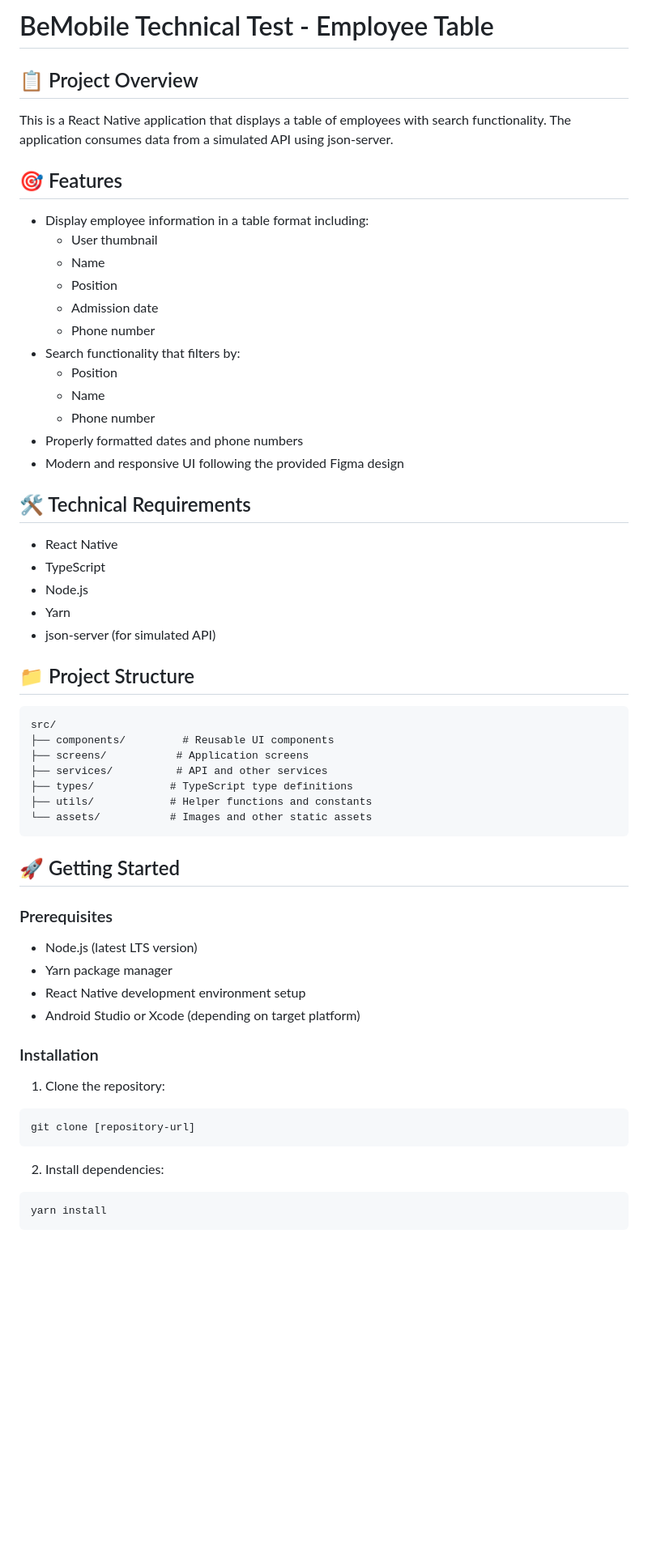
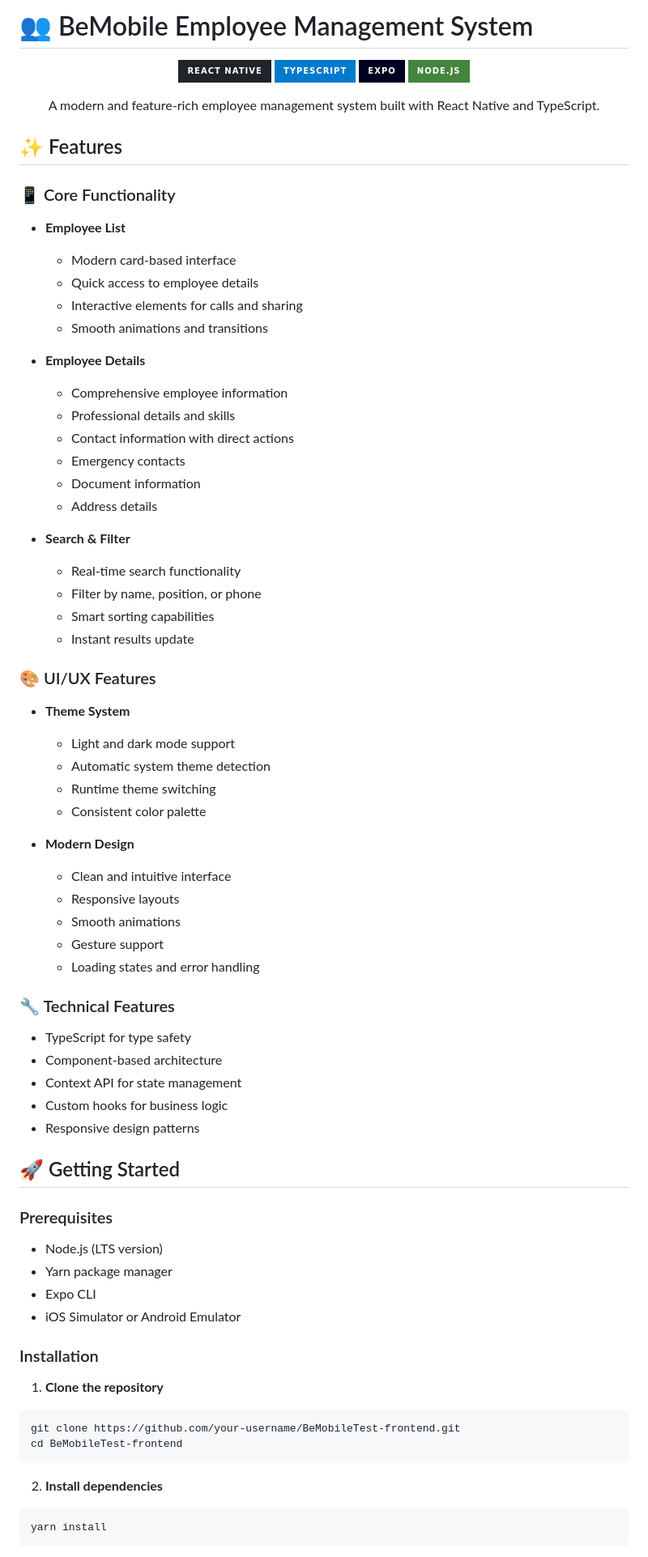
Before and after one commit to igorbrandao18/BeMobileTest-frontend, a Markdown page: README.md, the part around one of its changes. Shown at 81% size. Drawn GitHub-style; badges without logos; blank space fills up the shorter version.

````diff
--- a/README.md
+++ b/README.md
@@ -1,56 +1,77 @@
-# BeMobile Technical Test - Employee Table
+# 👥 BeMobile Employee Management System
 
-## 📋 Project Overview
-This is a React Native application that displays a table of employees with search functionality. The application consumes data from a simulated API using json-server.
+<div align="center">
 
-## 🎯 Features
-- Display employee information in a table format including:
-  - User thumbnail
-  - Name
-  - Position
-  - Admission date
-  - Phone number
-- Search functionality that filters by:
-  - Position
-  - Name
-  - Phone number
-- Properly formatted dates and phone numbers
-- Modern and responsive UI following the provided Figma design
+![React Native](https://img.shields.io/badge/React_Native-20232A?style=for-the-badge&logo=react&logoColor=61DAFB)
+![TypeScript](https://img.shields.io/badge/TypeScript-007ACC?style=for-the-badge&logo=typescript&logoColor=white)
+![Expo](https://img.shields.io/badge/Expo-000020?style=for-the-badge&logo=expo&logoColor=white)
+![Node.js](https://img.shields.io/badge/Node.js-43853D?style=for-the-badge&logo=node.js&logoColor=white)
 
-## 🛠️ Technical Requirements
-- React Native
-- TypeScript
-- Node.js
-- Yarn
-- json-server (for simulated API)
+A modern and feature-rich employee management system built with React Native and TypeScript.
 
-## 📁 Project Structure
-```
-src/
-├── components/         # Reusable UI components
-├── screens/           # Application screens
-├── services/          # API and other services
-├── types/            # TypeScript type definitions
-├── utils/            # Helper functions and constants
-└── assets/           # Images and other static assets
-```
+</div>
+
+## ✨ Features
+
+### 📱 Core Functionality
+- **Employee List**
+  - Modern card-based interface
+  - Quick access to employee details
+  - Interactive elements for calls and sharing
+  - Smooth animations and transitions
+
+- **Employee Details**
+  - Comprehensive employee information
+  - Professional details and skills
+  - Contact information with direct actions
+  - Emergency contacts
+  - Document information
+  - Address details
+
+- **Search & Filter**
+  - Real-time search functionality
+  - Filter by name, position, or phone
+  - Smart sorting capabilities
+  - Instant results update
+
+### 🎨 UI/UX Features
+- **Theme System**
+  - Light and dark mode support
+  - Automatic system theme detection
+  - Runtime theme switching
+  - Consistent color palette
+
+- **Modern Design**
+  - Clean and intuitive interface
+  - Responsive layouts
+  - Smooth animations
+  - Gesture support
+  - Loading states and error handling
+
+### 🔧 Technical Features
+- TypeScript for type safety
+- Component-based architecture
+- Context API for state management
+- Custom hooks for business logic
+- Responsive design patterns
 
 ## 🚀 Getting Started
 
 ### Prerequisites
-- Node.js (latest LTS version)
+- Node.js (LTS version)
 - Yarn package manager
-- React Native development environment setup
-- Android Studio or Xcode (depending on target platform)
+- Expo CLI
+- iOS Simulator or Android Emulator
 
 ### Installation
 
-1. Clone the repository:
+1. **Clone the repository**
 ```bash
-git clone [repository-url]
+git clone https://github.com/your-username/BeMobileTest-frontend.git
+cd BeMobileTest-frontend
 ```
 
-2. Install dependencies:
+2. **Install dependencies**
 ```bash
 yarn install
 ```
````
Also changed, not shown: other parts of README.md (+70 -70 lines).
